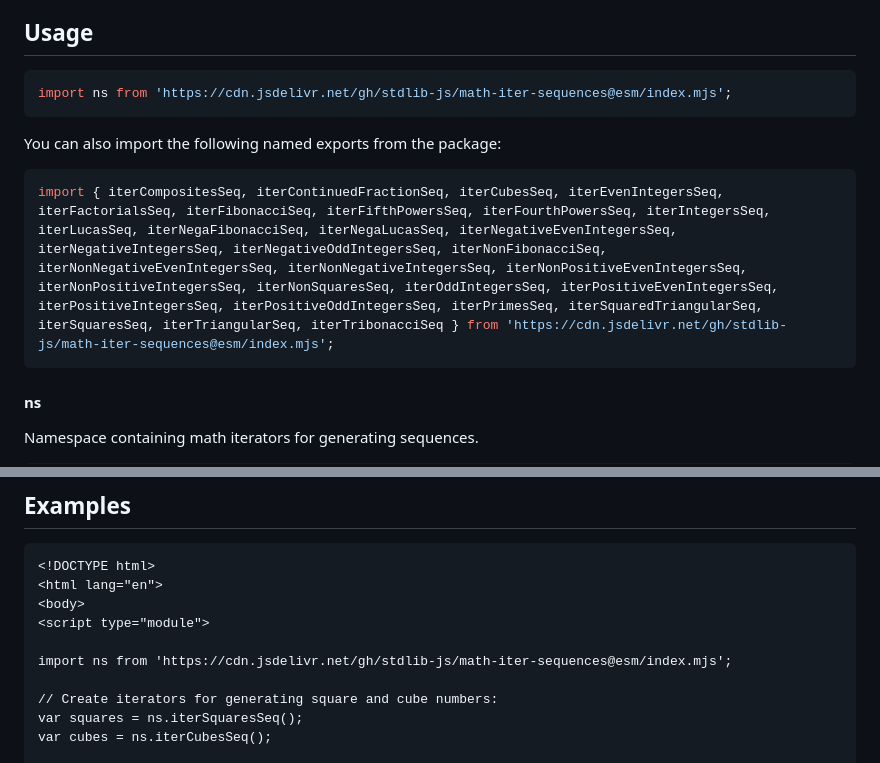
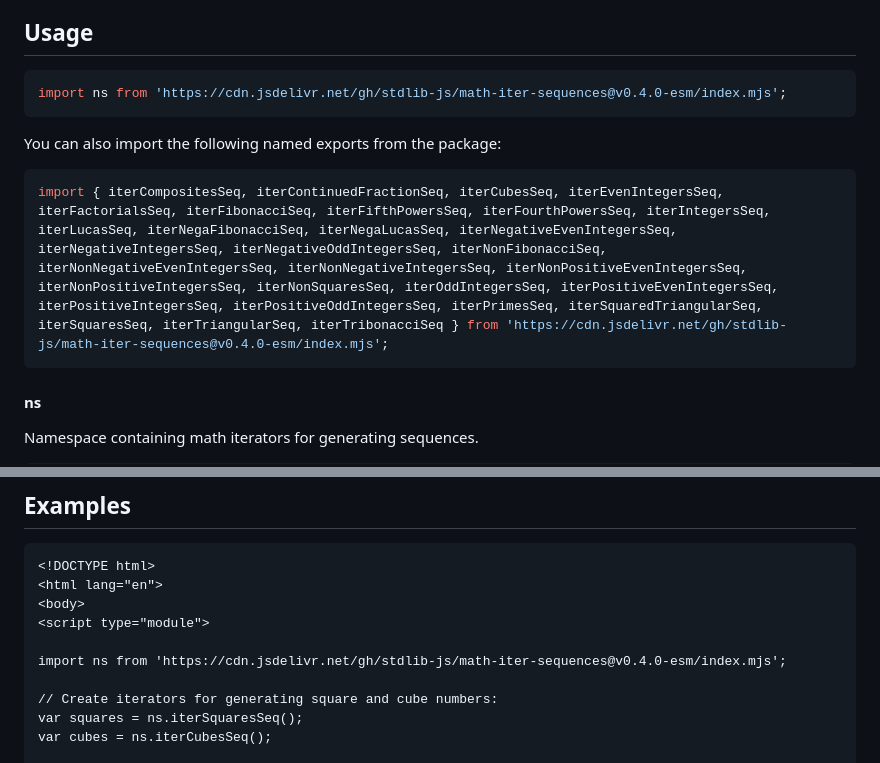
Before and after one commit to stdlib-js/math-iter-sequences, a Markdown page: README.md, 2 parts joined by grey strips. Drawn GitHub-style.

Commit message:
Update README.md for ESM bundle v0.4.0

````diff
--- a/README.md
+++ b/README.md
@@ -42,13 +42,13 @@ limitations under the License.
 ## Usage
 
 ```javascript
-import ns from 'https://cdn.jsdelivr.net/gh/stdlib-js/math-iter-sequences@esm/index.mjs';
+import ns from 'https://cdn.jsdelivr.net/gh/stdlib-js/math-iter-sequences@v0.4.0-esm/index.mjs';
 ```
 
 You can also import the following named exports from the package:
 
 ```javascript
-import { iterCompositesSeq, iterContinuedFractionSeq, iterCubesSeq, iterEvenIntegersSeq, iterFactorialsSeq, iterFibonacciSeq, iterFifthPowersSeq, iterFourthPowersSeq, iterIntegersSeq, iterLucasSeq, iterNegaFibonacciSeq, iterNegaLucasSeq, iterNegativeEvenIntegersSeq, iterNegativeIntegersSeq, iterNegativeOddIntegersSeq, iterNonFibonacciSeq, iterNonNegativeEvenIntegersSeq, iterNonNegativeIntegersSeq, iterNonPositiveEvenIntegersSeq, iterNonPositiveIntegersSeq, iterNonSquaresSeq, iterOddIntegersSeq, iterPositiveEvenIntegersSeq, iterPositiveIntegersSeq, iterPositiveOddIntegersSeq, iterPrimesSeq, iterSquaredTriangularSeq, iterSquaresSeq, iterTriangularSeq, iterTribonacciSeq } from 'https://cdn.jsdelivr.net/gh/stdlib-js/math-iter-sequences@esm/index.mjs';
+import { iterCompositesSeq, iterContinuedFractionSeq, iterCubesSeq, iterEvenIntegersSeq, iterFactorialsSeq, iterFibonacciSeq, iterFifthPowersSeq, iterFourthPowersSeq, iterIntegersSeq, iterLucasSeq, iterNegaFibonacciSeq, iterNegaLucasSeq, iterNegativeEvenIntegersSeq, iterNegativeIntegersSeq, iterNegativeOddIntegersSeq, iterNonFibonacciSeq, iterNonNegativeEvenIntegersSeq, iterNonNegativeIntegersSeq, iterNonPositiveEvenIntegersSeq, iterNonPositiveIntegersSeq, iterNonSquaresSeq, iterOddIntegersSeq, iterPositiveEvenIntegersSeq, iterPositiveIntegersSeq, iterPositiveOddIntegersSeq, iterPrimesSeq, iterSquaredTriangularSeq, iterSquaresSeq, iterTriangularSeq, iterTribonacciSeq } from 'https://cdn.jsdelivr.net/gh/stdlib-js/math-iter-sequences@v0.4.0-esm/index.mjs';
 ```
 
 #### ns
@@ -117,7 +117,7 @@ The namespace contains the following functions for creating iterator protocol-co
 <body>
 <script type="module">
 
-import ns from 'https://cdn.jsdelivr.net/gh/stdlib-js/math-iter-sequences@esm/index.mjs';
+import ns from 'https://cdn.jsdelivr.net/gh/stdlib-js/math-iter-sequences@v0.4.0-esm/index.mjs';
 
 // Create iterators for generating square and cube numbers:
 var squares = ns.iterSquaresSeq();
````
